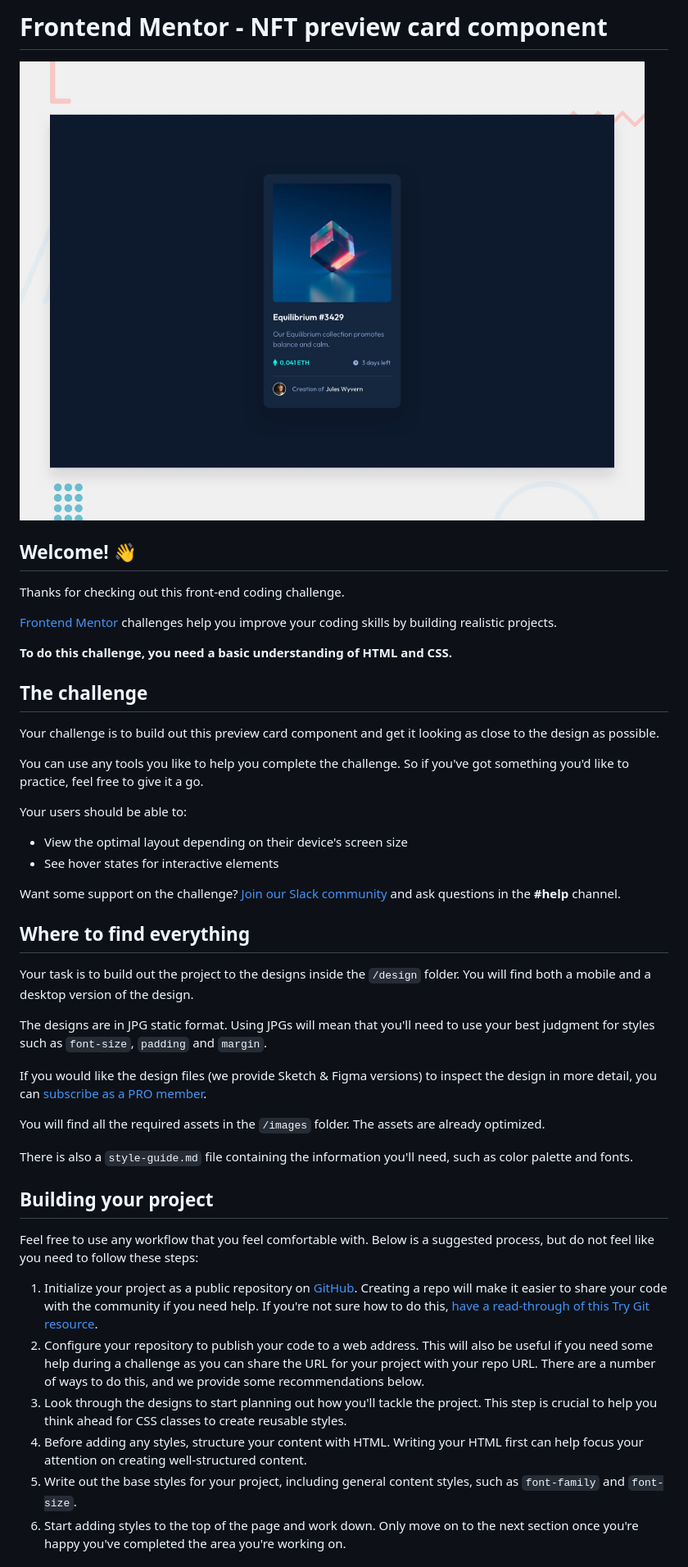
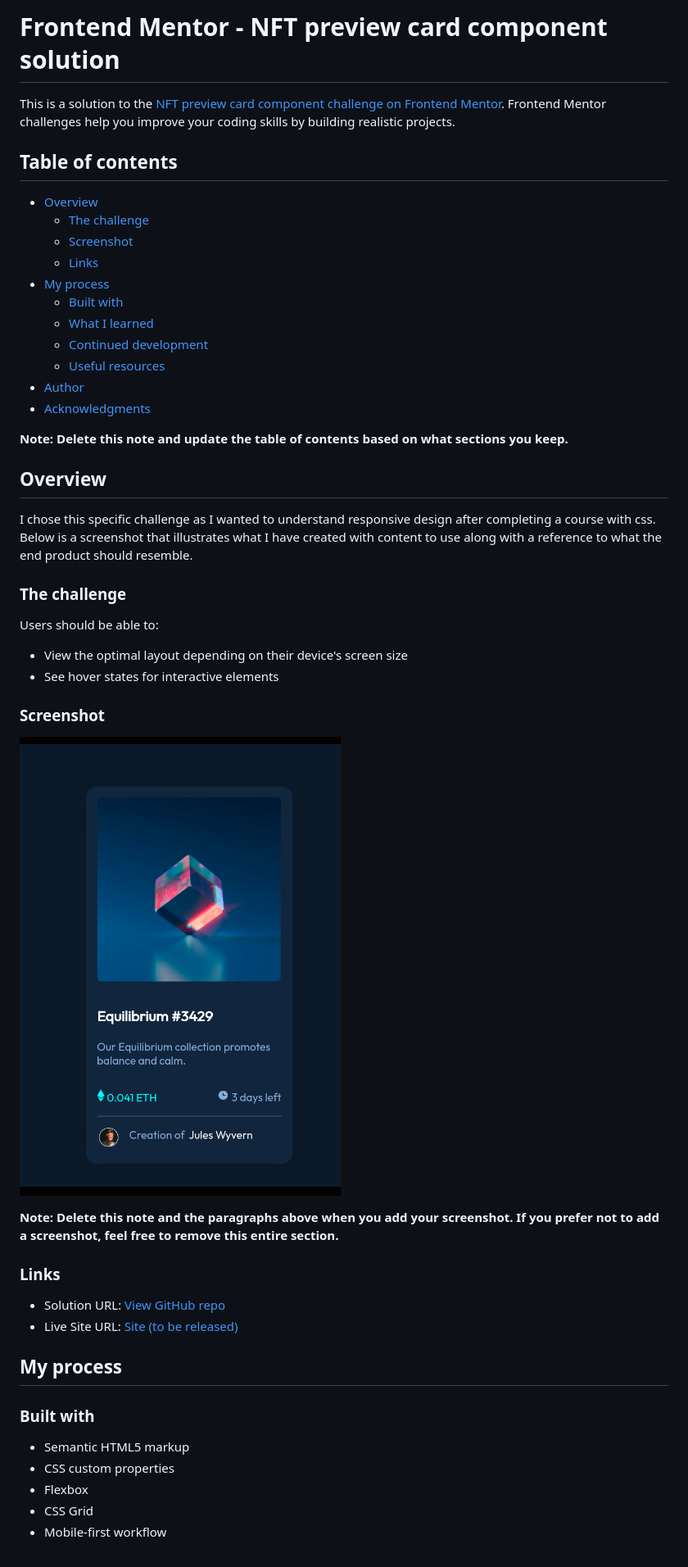
Before and after one commit to perminder-developyn/NFTcard, a Markdown page: README.md, the part around the change printed below. Shown: that part at 82% size. Drawn GitHub-style; pictures changed too: screenshot.jpg (added).

```diff
--- a/README.md
+++ b/README.md
@@ -1,48 +1,53 @@
-# Frontend Mentor - NFT preview card component
+# Frontend Mentor - NFT preview card component solution
 
-![Design preview for the NFT preview card component coding challenge](./design/desktop-preview.jpg)
+This is a solution to the [NFT preview card component challenge on Frontend Mentor](https://www.frontendmentor.io/challenges/nft-preview-card-component-SbdUL_w0U). Frontend Mentor challenges help you improve your coding skills by building realistic projects.
 
-## Welcome! 👋
+## Table of contents
 
-Thanks for checking out this front-end coding challenge.
+- [Overview](#overview)
+  - [The challenge](#the-challenge)
+  - [Screenshot](#screenshot)
+  - [Links](#links)
+- [My process](#my-process)
+  - [Built with](#built-with)
+  - [What I learned](#what-i-learned)
+  - [Continued development](#continued-development)
+  - [Useful resources](#useful-resources)
+- [Author](#author)
+- [Acknowledgments](#acknowledgments)
 
-[Frontend Mentor](https://www.frontendmentor.io) challenges help you improve your coding skills by building realistic projects.
+**Note: Delete this note and update the table of contents based on what sections you keep.**
 
-**To do this challenge, you need a basic understanding of HTML and CSS.**
+## Overview
+I chose this specific challenge as I wanted to understand responsive design after completing a course with css. Below is a screenshot that illustrates what I have created with content to use along with a reference to what the end product should resemble.
 
-## The challenge
+### The challenge
 
-Your challenge is to build out this preview card component and get it looking as close to the design as possible.
-
-You can use any tools you like to help you complete the challenge. So if you've got something you'd like to practice, feel free to give it a go.
-
-Your users should be able to:
+Users should be able to:
 
 - View the optimal layout depending on their device's screen size
 - See hover states for interactive elements
 
-Want some support on the challenge? [Join our Slack community](https://www.frontendmentor.io/slack) and ask questions in the **#help** channel.
+### Screenshot
 
-## Where to find everything
+![](./screenshot.jpg)
 
-Your task is to build out the project to the designs inside the `/design` folder. You will find both a mobile and a desktop version of the design.
 
-The designs are in JPG static format. Using JPGs will mean that you'll need to use your best judgment for styles such as `font-size`, `padding` and `margin`.
 
-If you would like the design files (we provide Sketch & Figma versions) to inspect the design in more detail, you can [subscribe as a PRO member](https://www.frontendmentor.io/pro).
+**Note: Delete this note and the paragraphs above when you add your screenshot. If you prefer not to add a screenshot, feel free to remove this entire section.**
 
-You will find all the required assets in the `/images` folder. The assets are already optimized.
+### Links
 
-There is also a `style-guide.md` file containing the information you'll need, such as color palette and fonts.
+- Solution URL: [View GitHub repo](https://github.com/perminder-developyn/NFTcard)
+- Live Site URL: [Site (to be released)](https://your-live-site-url.com)
 
-## Building your project
+## My process
 
-Feel free to use any workflow that you feel comfortable with. Below is a suggested process, but do not feel like you need to follow these steps:
+### Built with
 
-1. Initialize your project as a public repository on [GitHub](https://github.com/). Creating a repo will make it easier to share your code with the community if you need help. If you're not sure how to do this, [have a read-through of this Try Git resource](https://try.github.io/).
-2. Configure your repository to publish your code to a web address. This will also be useful if you need some help during a challenge as you can share the URL for your project with your repo URL. There are a number of ways to do this, and we provide some recommendations below.
-3. Look through the designs to start planning out how you'll tackle the project. This step is crucial to help you think ahead for CSS classes to create reusable styles.
-4. Before adding any styles, structure your content with HTML. Writing your HTML first can help focus your attention on creating well-structured content.
-5. Write out the base styles for your project, including general content styles, such as `font-family` and `font-size`.
-6. Start adding styles to the top of the page and work down. Only move on to the next section once you're happy you've completed the area you're working on.
+- Semantic HTML5 markup
+- CSS custom properties
+- Flexbox
+- CSS Grid
+- Mobile-first workflow
 
```
Also changed, not shown: other parts of README.md (+38 -31 lines), README-template.md (deleted, +0 -111 lines).
